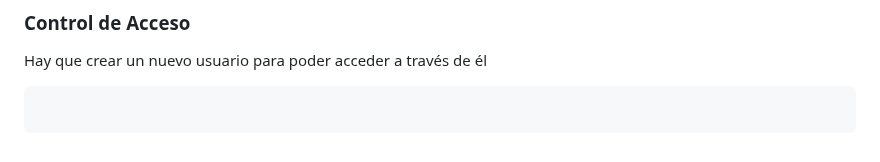
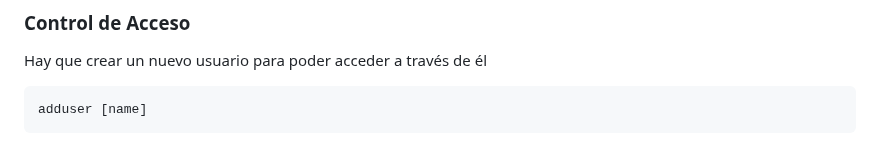
Before and after one commit to GreenLass000/DAW-Exercises, a Markdown page: apache-howto.md, the part around one of its changes. GitHub-like rendering.

Commit message:
apache-howto.md updated from https://stackedit.io/

````diff
--- a/apache-howto.md
+++ b/apache-howto.md
@@ -379,6 +379,6 @@ lynx https://[domain]
 
 Hay que crear un nuevo usuario para poder acceder a través de él
 ```bash
-
+adduser [name]
 ```
 <!--stackedit_data:
````
Also changed, not shown: other parts of apache-howto.md (+1 -1 lines).
